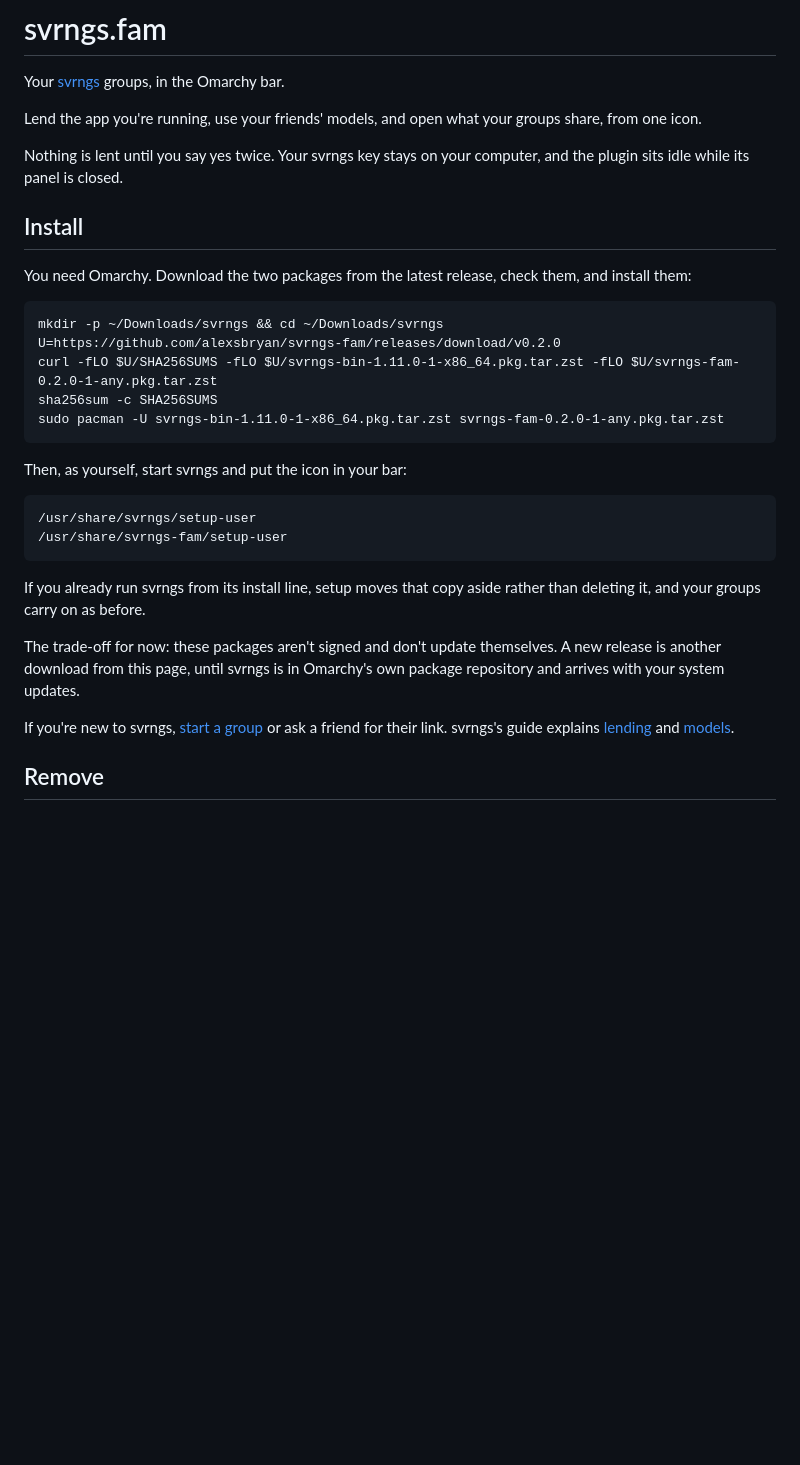
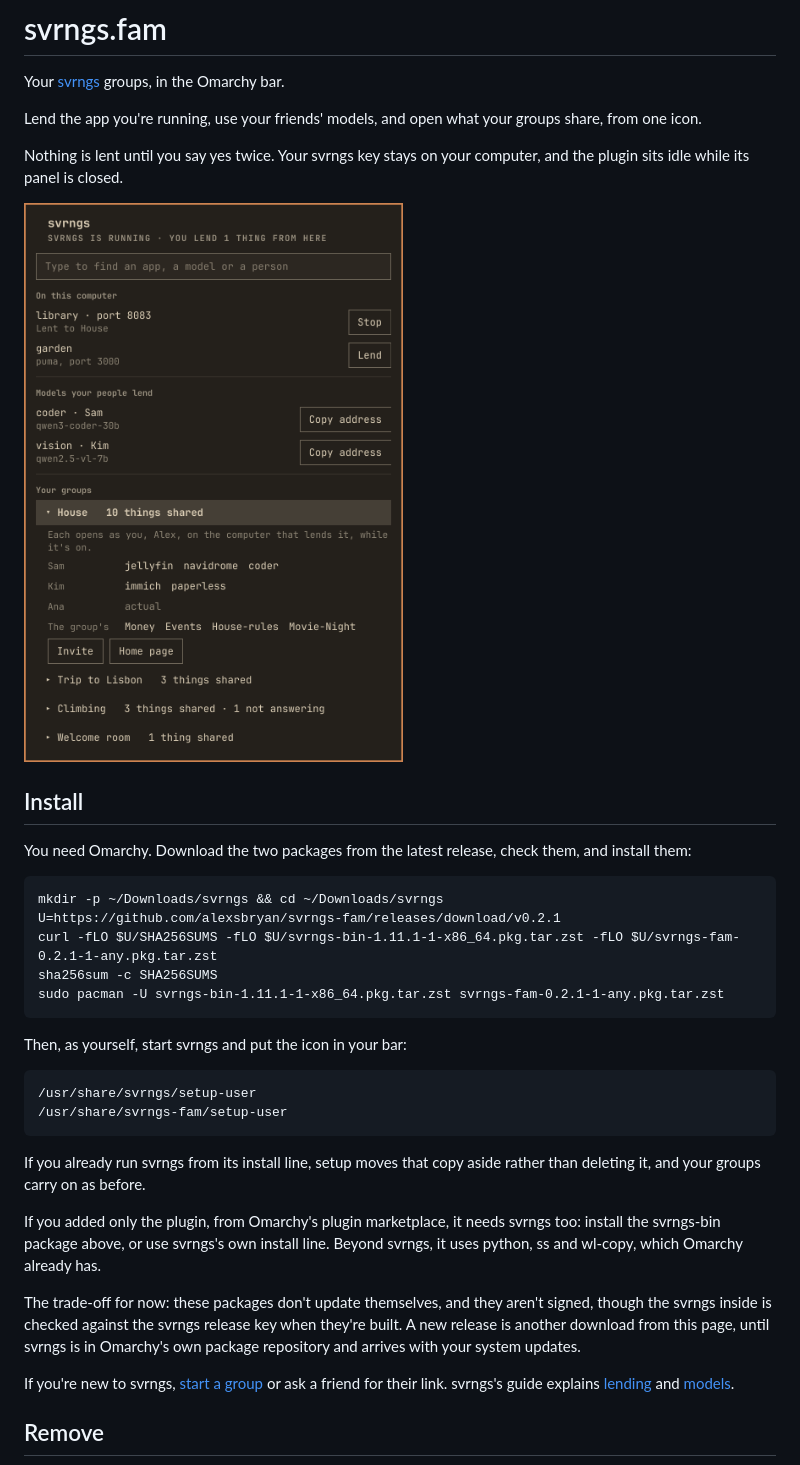
Before and after one commit to alexsbryan/svrngs-fam, a Markdown page: README.md, the part around the change. GitHub-like rendering; pictures changed too: preview.png (added); blank space fills up the shorter version.

````diff
--- a/README.md
+++ b/README.md
@@ -8,6 +8,8 @@ groups share, from one icon.
 Nothing is lent until you say yes twice. Your svrngs key stays on your
 computer, and the plugin sits idle while its panel is closed.
 
+![The svrngs panel, open on a group called House](preview.png)
+
 ## Install
 
 You need Omarchy. Download the two packages from the latest release, check
@@ -15,10 +17,10 @@ them, and install them:
 
 ```
 mkdir -p ~/Downloads/svrngs && cd ~/Downloads/svrngs
-U=https://github.com/alexsbryan/svrngs-fam/releases/download/v0.2.0
-curl -fLO $U/SHA256SUMS -fLO $U/svrngs-bin-1.11.0-1-x86_64.pkg.tar.zst -fLO $U/svrngs-fam-0.2.0-1-any.pkg.tar.zst
+U=https://github.com/alexsbryan/svrngs-fam/releases/download/v0.2.1
+curl -fLO $U/SHA256SUMS -fLO $U/svrngs-bin-1.11.1-1-x86_64.pkg.tar.zst -fLO $U/svrngs-fam-0.2.1-1-any.pkg.tar.zst
 sha256sum -c SHA256SUMS
-sudo pacman -U svrngs-bin-1.11.0-1-x86_64.pkg.tar.zst svrngs-fam-0.2.0-1-any.pkg.tar.zst
+sudo pacman -U svrngs-bin-1.11.1-1-x86_64.pkg.tar.zst svrngs-fam-0.2.1-1-any.pkg.tar.zst
 ```
 
 Then, as yourself, start svrngs and put the icon in your bar:
@@ -31,10 +33,16 @@ Then, as yourself, start svrngs and put the icon in your bar:
 If you already run svrngs from its install line, setup moves that copy
 aside rather than deleting it, and your groups carry on as before.
 
-The trade-off for now: these packages aren't signed and don't update
-themselves. A new release is another download from this page, until svrngs
-is in Omarchy's own package repository and arrives with your system
-updates.
+If you added only the plugin, from Omarchy's plugin marketplace, it needs
+svrngs too: install the svrngs-bin package above, or use svrngs's own
+install line. Beyond svrngs, it uses python, ss and wl-copy, which Omarchy
+already has.
+
+The trade-off for now: these packages don't update themselves, and they
+aren't signed, though the svrngs inside is checked against the svrngs
+release key when they're built. A new release is another download from
+this page, until svrngs is in Omarchy's own package repository and arrives
+with your system updates.
 
 If you're new to svrngs, [start a group](https://github.com/alexsbryan/svrngs#start-a-group)
 or ask a friend for their link. svrngs's guide explains
````
Also changed, not shown: 6 other files.
